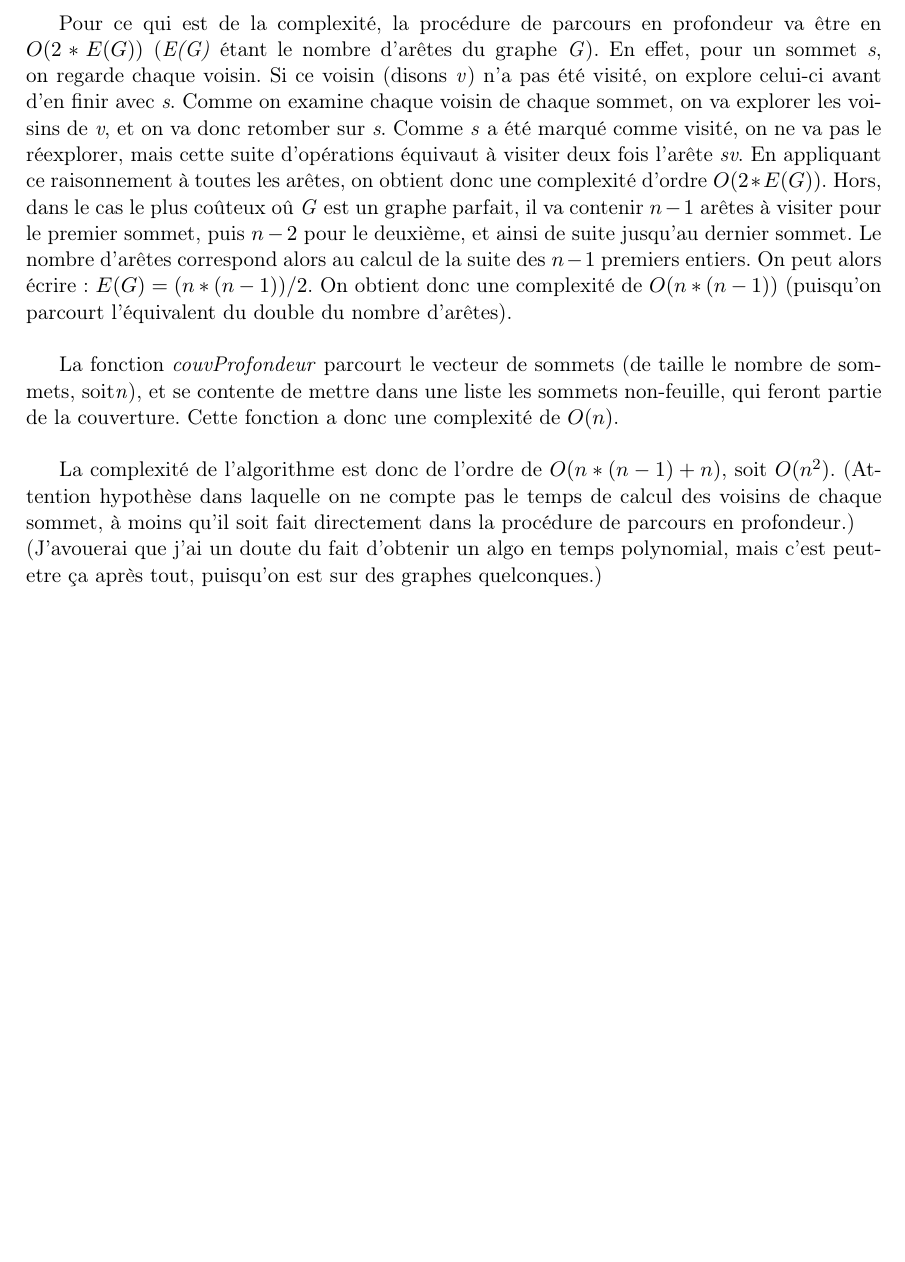
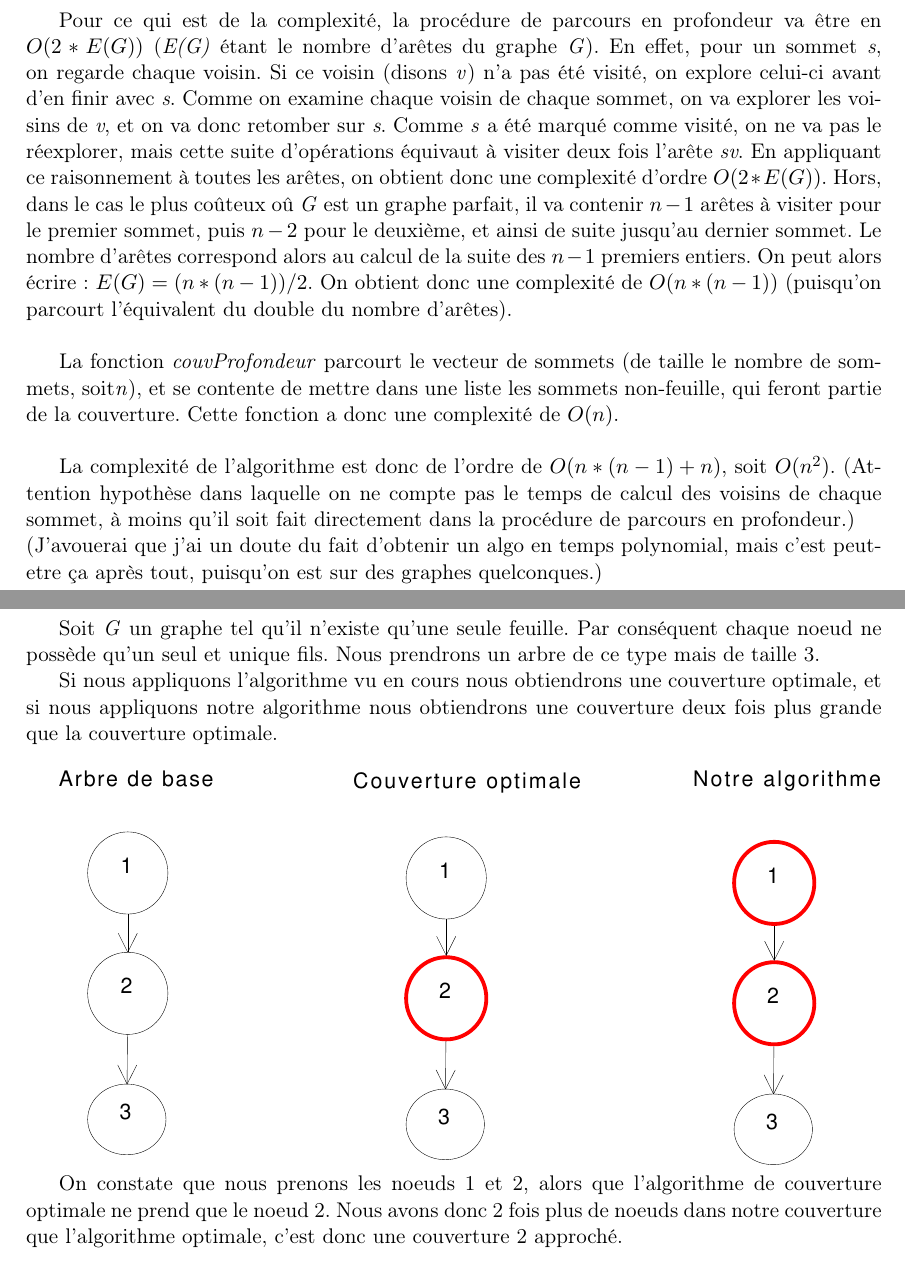
Before and after one commit to xsellier/amrdeuxiemepartie, a LaTeX document (eclipse/Rapport/rapport.tex, which reads eclipse/Rapport/question_4.tex): part of page 9 of 9 before the commit and two parts of pages 9 and 10 of 10 after it, the two joined at a grey line, cut so that both start at the same text, the shorter picture padded with empty space. Compiled offline with LaTeX, dvips and Ghostscript; the source files are stored in an older character set and shown here as Unicode.

Commit message:
Exemple de graphe pour algo 2 approché.

```diff
--- /dev/null
+++ b/eclipse/Rapport/question_4.tex
@@ -0,0 +1,20 @@
+\section{Algorithme approch\'e sur des graphes}
+
+Soit \textit{G} un graphe tel qu'il n'existe qu'une seule feuille. Par
+cons\'equent chaque noeud ne poss\`ede qu'un seul et unique fils. Nous
+prendrons un arbre de ce type mais de taille 3.
+
+Si nous appliquons l'algorithme vu en cours nous obtiendrons une
+couverture optimale, et si nous appliquons notre algorithme nous
+obtiendrons une couverture deux fois plus grande que la couverture optimale.
+
+
+\bigskip
+
+
+\includegraphics[width=15cm]{arbredoublecouverture}
+
+On constate que nous prenons les noeuds 1 et 2, alors que l'algorithme
+de couverture optimale ne prend que le noeud 2. Nous avons donc 2 fois
+plus de noeuds dans notre couverture que l'algorithme optimale, c'est
+donc une couverture 2 approch\'e.
--- a/eclipse/Rapport/rapport.tex
+++ b/eclipse/Rapport/rapport.tex
@@ -64,6 +64,7 @@ Enseignant : Cyril Gavoille
 \input{question_1}
 \newpage
 \input{question_3}
-
+\newpage
+\input{question_4}
 
 \end{document}
```
Also changed, not shown: eclipse/Rapport/arbredoublecouverture.eps (added).
